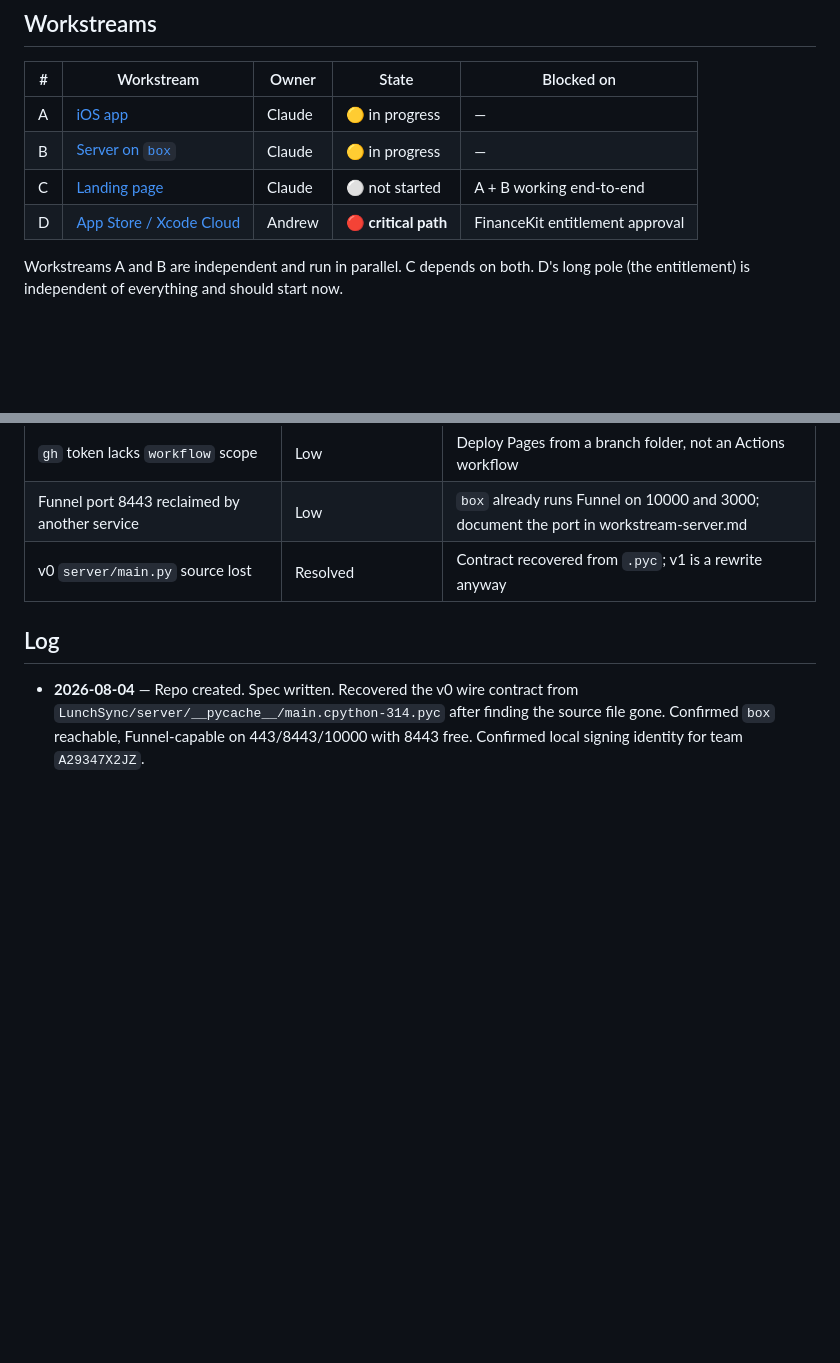
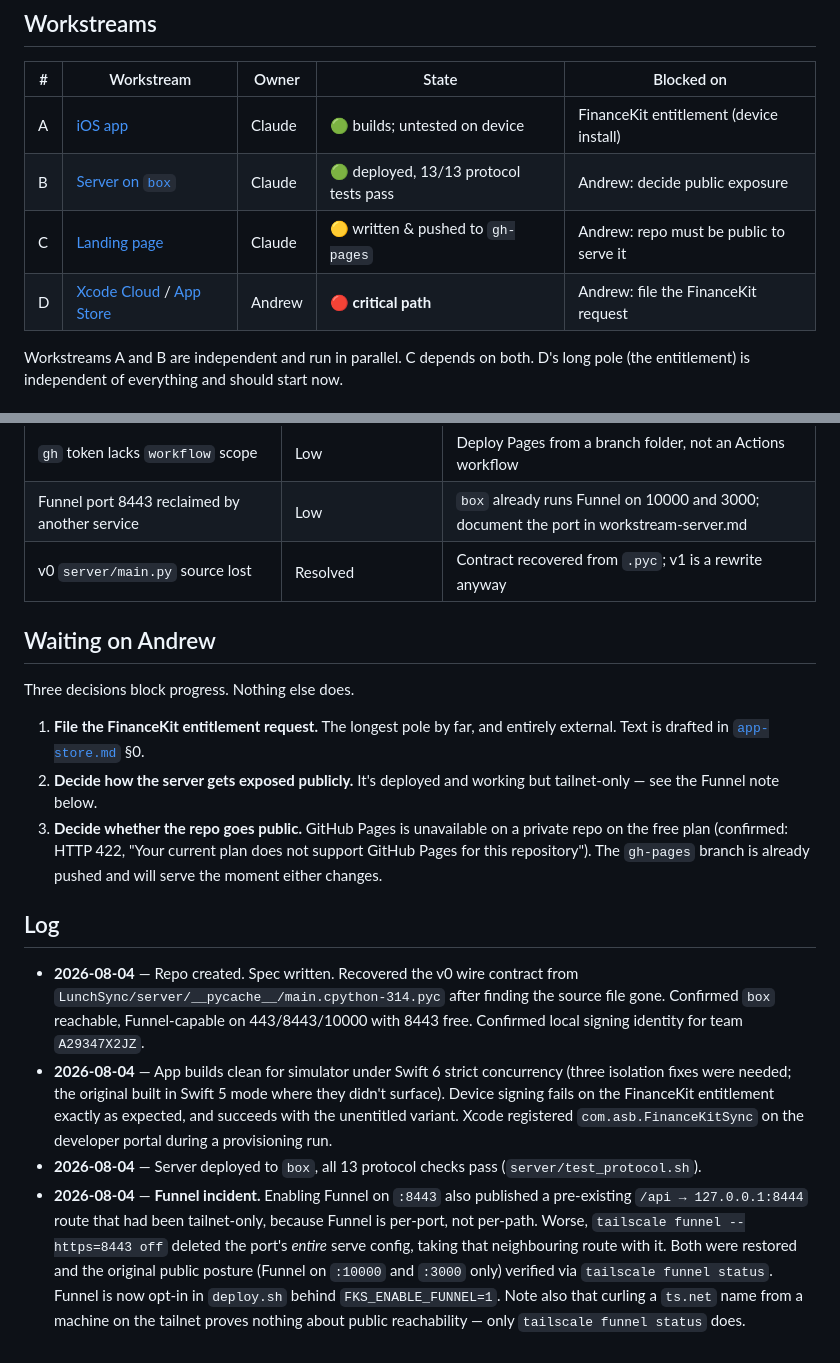
Before and after one commit to AndrewSB/FinanceKitSync, a Markdown page: docs/STATUS.md, 2 parts joined by grey strips. Rendered like a GitHub page; blank space fills up the shorter version.

Commit message:
docs: record actual outcomes, the Funnel incident, and open decisions
Co-Authored-By: Claude Opus 5 <noreply@anthropic.com>

```diff
--- a/docs/STATUS.md
+++ b/docs/STATUS.md
@@ -9,10 +9,10 @@ table whenever something moves.
 
 | # | Workstream | Owner | State | Blocked on |
 |---|---|---|---|---|
-| A | [iOS app](./workstream-app.md) | Claude | 🟡 in progress | — |
-| B | [Server on `box`](./workstream-server.md) | Claude | 🟡 in progress | — |
-| C | [Landing page](./workstream-landing.md) | Claude | ⚪ not started | A + B working end-to-end |
-| D | [App Store / Xcode Cloud](./app-store.md) | Andrew | 🔴 **critical path** | FinanceKit entitlement approval |
+| A | [iOS app](./workstream-app.md) | Claude | 🟢 builds; untested on device | FinanceKit entitlement (device install) |
+| B | [Server on `box`](./workstream-server.md) | Claude | 🟢 deployed, 13/13 protocol tests pass | Andrew: decide public exposure |
+| C | [Landing page](./workstream-landing.md) | Claude | 🟡 written & pushed to `gh-pages` | Andrew: repo must be public to serve it |
+| D | [Xcode Cloud](./xcode-cloud.md) / [App Store](./app-store.md) | Andrew | 🔴 **critical path** | Andrew: file the FinanceKit request |
 
 Workstreams A and B are independent and run in parallel. C depends on both. D's
 long pole (the entitlement) is independent of everything and should start now.
@@ -54,9 +54,39 @@ requires approval. Do not let the wait idle the other streams.
 | Funnel port 8443 reclaimed by another service | Low | `box` already runs Funnel on 10000 and 3000; document the port in workstream-server.md |
 | v0 `server/main.py` source lost | Resolved | Contract recovered from `.pyc`; v1 is a rewrite anyway |
 
+## Waiting on Andrew
+
+Three decisions block progress. Nothing else does.
+
+1. **File the FinanceKit entitlement request.** The longest pole by far, and
+   entirely external. Text is drafted in [`app-store.md`](./app-store.md) §0.
+2. **Decide how the server gets exposed publicly.** It's deployed and working
+   but tailnet-only — see the Funnel note below.
+3. **Decide whether the repo goes public.** GitHub Pages is unavailable on a
+   private repo on the free plan (confirmed: HTTP 422, "Your current plan does
+   not support GitHub Pages for this repository"). The `gh-pages` branch is
+   already pushed and will serve the moment either changes.
+
 ## Log
 
 - **2026-08-04** — Repo created. Spec written. Recovered the v0 wire contract
   from `LunchSync/server/__pycache__/main.cpython-314.pyc` after finding the
   source file gone. Confirmed `box` reachable, Funnel-capable on 443/8443/10000
   with 8443 free. Confirmed local signing identity for team `A29347X2JZ`.
+- **2026-08-04** — App builds clean for simulator under Swift 6 strict
+  concurrency (three isolation fixes were needed; the original built in Swift 5
+  mode where they didn't surface). Device signing fails on the FinanceKit
+  entitlement exactly as expected, and succeeds with the unentitled variant.
+  Xcode registered `com.asb.FinanceKitSync` on the developer portal during a
+  provisioning run.
+- **2026-08-04** — Server deployed to `box`, all 13 protocol checks pass
+  (`server/test_protocol.sh`).
+- **2026-08-04** — **Funnel incident.** Enabling Funnel on `:8443` also
+  published a pre-existing `/api → 127.0.0.1:8444` route that had been
+  tailnet-only, because Funnel is per-port, not per-path. Worse, `tailscale
+  funnel --https=8443 off` deleted the port's *entire* serve config, taking
+  that neighbouring route with it. Both were restored and the original public
+  posture (Funnel on `:10000` and `:3000` only) verified via `tailscale funnel
+  status`. Funnel is now opt-in in `deploy.sh` behind `FKS_ENABLE_FUNNEL=1`.
+  Note also that curling a `ts.net` name from a machine on the tailnet proves
+  nothing about public reachability — only `tailscale funnel status` does.
```
